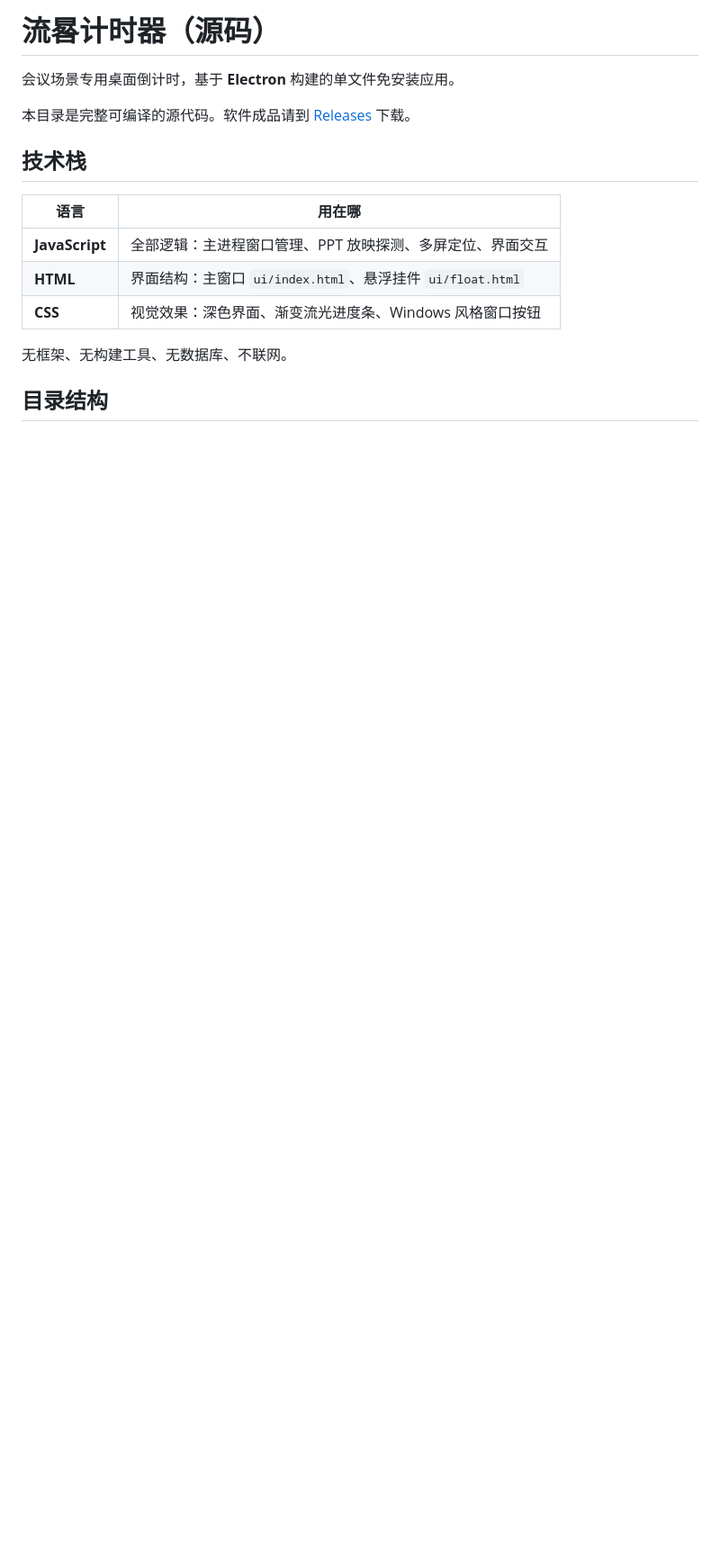
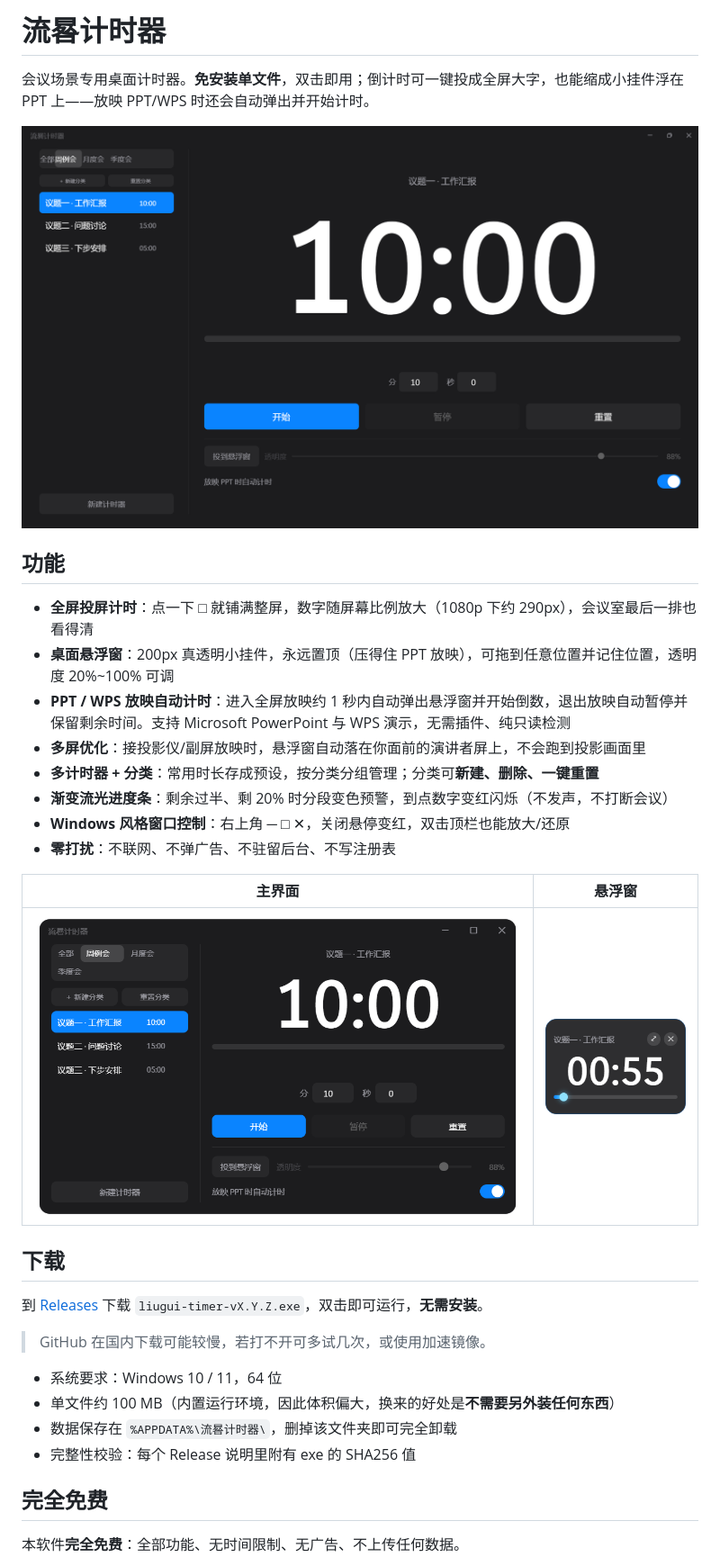
Before and after one commit to gityongzhong/Liugui-Timer, a Markdown page: README.md, the part around one of its changes. Shown at 90% size. GitHub-like rendering; blank space fills up the shorter version.

```diff
--- a/README.md
+++ b/README.md
@@ -1,17 +1,36 @@
-# 流晷计时器（源码）
+# 流晷计时器
 
-会议场景专用桌面倒计时，基于 **Electron** 构建的单文件免安装应用。
+会议场景专用桌面计时器。**免安装单文件**，双击即用；倒计时可一键投成全屏大字，也能缩成小挂件浮在 PPT 上——放映 PPT/WPS 时还会自动弹出并开始计时。
 
-本目录是完整可编译的源代码。软件成品请到 [Releases](../../releases/latest) 下载。
+![全屏投屏](screenshots/01-全屏投屏.png)
 
-## 技术栈
+## 功能
 
-| 语言 | 用在哪 |
-|------|--------|
-| **JavaScript** | 全部逻辑：主进程窗口管理、PPT 放映探测、多屏定位、界面交互 |
-| **HTML** | 界面结构：主窗口 `ui/index.html`、悬浮挂件 `ui/float.html` |
-| **CSS** | 视觉效果：深色界面、渐变流光进度条、Windows 风格窗口按钮 |
+- **全屏投屏计时**：点一下 □ 就铺满整屏，数字随屏幕比例放大（1080p 下约 290px），会议室最后一排也看得清
+- **桌面悬浮窗**：200px 真透明小挂件，永远置顶（压得住 PPT 放映），可拖到任意位置并记住位置，透明度 20%~100% 可调
+- **PPT / WPS 放映自动计时**：进入全屏放映约 1 秒内自动弹出悬浮窗并开始倒数，退出放映自动暂停并保留剩余时间。支持 Microsoft PowerPoint 与 WPS 演示，无需插件、纯只读检测
+- **多屏优化**：接投影仪/副屏放映时，悬浮窗自动落在你面前的演讲者屏上，不会跑到投影画面里
+- **多计时器 + 分类**：常用时长存成预设，按分类分组管理；分类可**新建、删除、一键重置**
+- **渐变流光进度条**：剩余过半、剩 20% 时分段变色预警，到点数字变红闪烁（不发声，不打断会议）
+- **Windows 风格窗口控制**：右上角 ─ □ ✕，关闭悬停变红，双击顶栏也能放大/还原
+- **零打扰**：不联网、不弹广告、不驻留后台、不写注册表
 
-无框架、无构建工具、无数据库、不联网。
+| 主界面 | 悬浮窗 |
+|---|---|
+| ![主界面](screenshots/02-主界面.png) | ![悬浮窗](screenshots/03-悬浮窗.png) |
 
-## 目录结构
+## 下载
+
+到 [Releases](../../releases/latest) 下载 `liugui-timer-vX.Y.Z.exe`，双击即可运行，**无需安装**。
+
+> GitHub 在国内下载可能较慢，若打不开可多试几次，或使用加速镜像。
+
+- 系统要求：Windows 10 / 11，64 位
+- 单文件约 100 MB（内置运行环境，因此体积偏大，换来的好处是**不需要另外装任何东西**）
+- 数据保存在 `%APPDATA%\流晷计时器\`，删掉该文件夹即可完全卸载
+- 完整性校验：每个 Release 说明里附有 exe 的 SHA256 值
+
+## 完全免费
+
+本软件**完全免费**：全部功能、无时间限制、无广告、不上传任何数据。
+
```
Also changed, not shown: other parts of README.md (+48 -58 lines).
